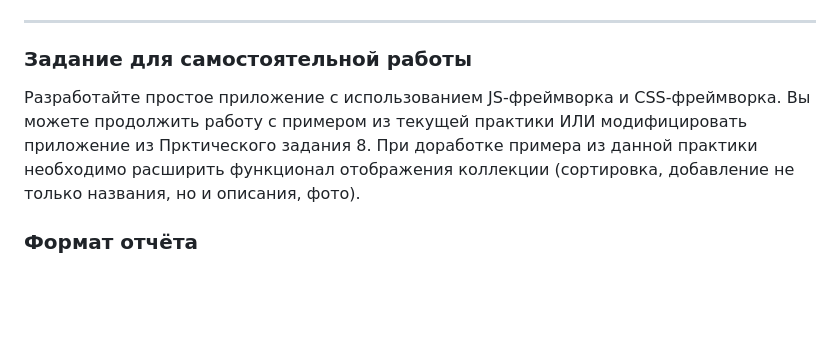
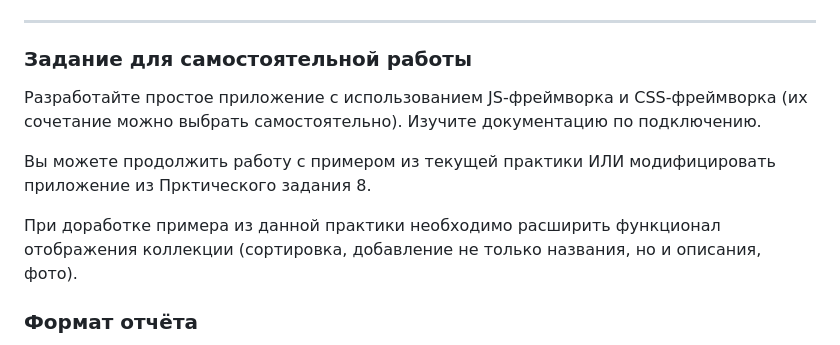
Before and after one commit to darrmr/dpo_FiBR, a Markdown page: README.md, the part around the change. Rendered like a GitHub page; blank space fills up the shorter version.

Commit message:
fix pr_15

```diff
--- a/README.md
+++ b/README.md
@@ -125,8 +125,10 @@ const removeBook = (id) => {
 
 ### **Задание для самостоятельной работы**
 
-Разработайте простое приложение с использованием JS-фреймворка и CSS-фреймворка.
+Разработайте простое приложение с использованием JS-фреймворка и CSS-фреймворка (их сочетание можно выбрать самостоятельно). Изучите документацию по подключению.
+
 Вы можете продолжить работу с примером из текущей практики ИЛИ модифицировать приложение из Прктического задания 8.
+
 При доработке примера из данной практики необходимо расширить функционал отображения коллекции (сортировка, добавление не только названия, но и описания, фото).
 
 
```
